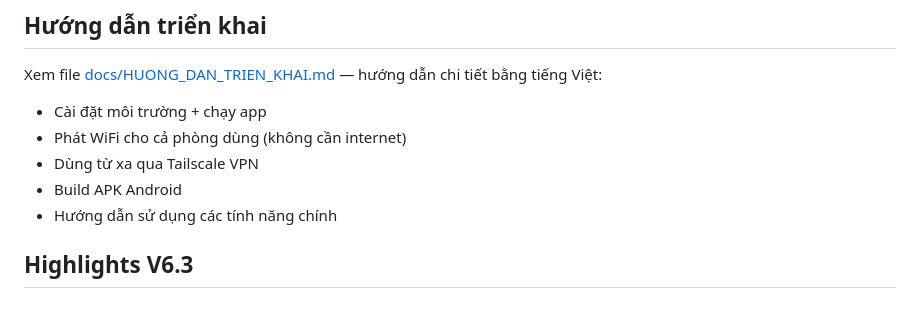
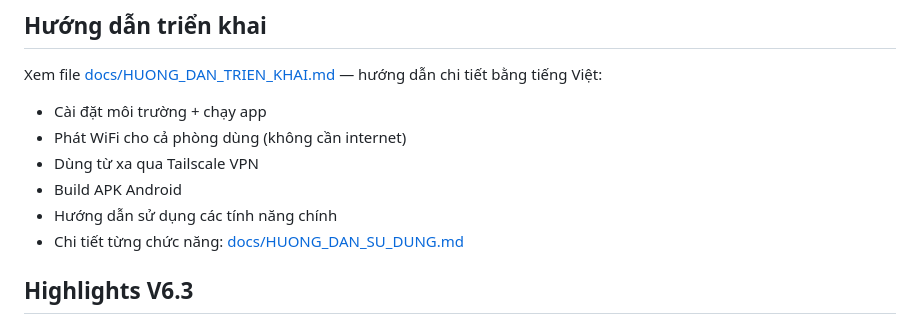
Before and after one commit to ecosyntech68vn/App-EcoSynTech-Global-, a Markdown page: README.md, the part around the change. GitHub-like rendering.

Commit message:
V6.3.2: Them huong dan su dung chi tiet tu A-Z bang tieng Viet

```diff
--- a/README.md
+++ b/README.md
@@ -18,6 +18,7 @@ Xem file [docs/HUONG_DAN_TRIEN_KHAI.md](docs/HUONG_DAN_TRIEN_KHAI.md) — hướ
 - Dùng từ xa qua Tailscale VPN
 - Build APK Android
 - Hướng dẫn sử dụng các tính năng chính
+- Chi tiết từng chức năng: [docs/HUONG_DAN_SU_DUNG.md](docs/HUONG_DAN_SU_DUNG.md)
 
 ## Highlights V6.3
 
```
Also changed, not shown: docs/HUONG_DAN_SU_DUNG.md (added, +380 -0 lines).
